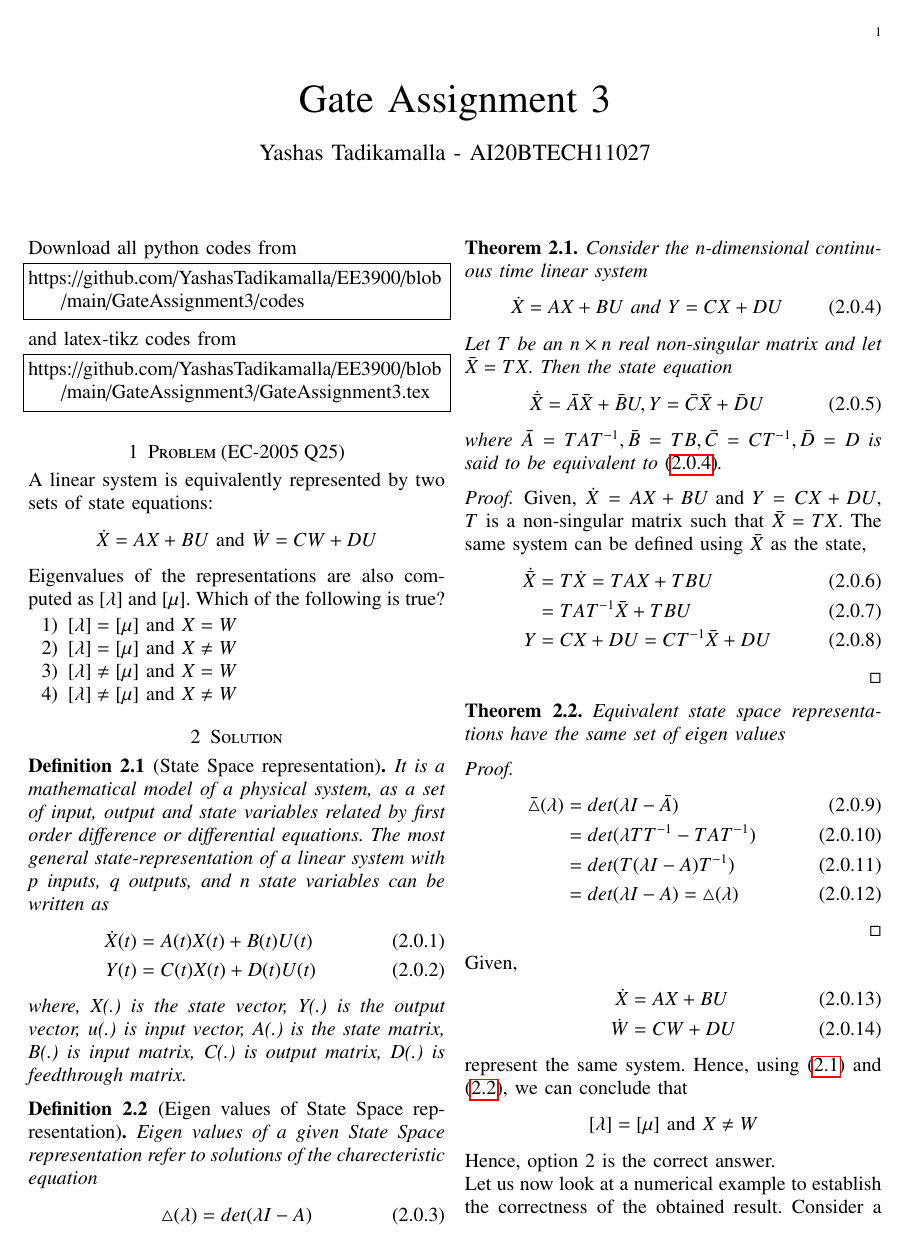
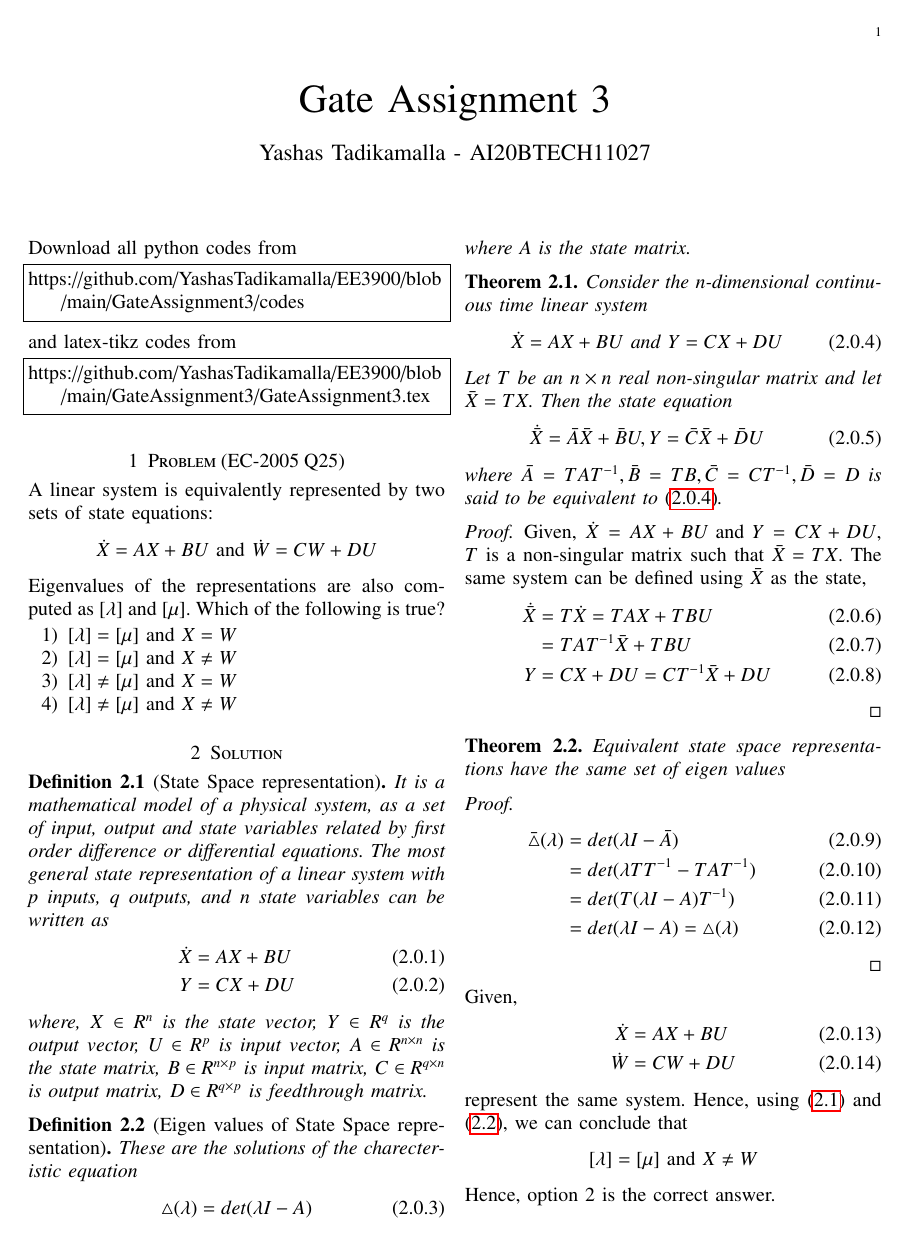
Before and after one commit to YashasTadikamalla/EE3900, a LaTeX problem sheet (GateAssignment3/GateAssignment3.tex): page 1 of 2. Compiled offline with pdfLaTeX.

Commit message:
Defined eigen values of representation

```diff
--- a/GateAssignment3/GateAssignment3.tex
+++ b/GateAssignment3/GateAssignment3.tex
@@ -146,18 +146,19 @@ Eigenvalues of the representations are also computed as $[\lambda]$ and $[\mu]$.
 \end{enumerate}
 \section{Solution}
 \begin{definition}[State Space representation]
-It is a mathematical model of a physical system, as a set of input, output and state variables related by first order difference or differential equations. The most general state-representation of a linear system with p inputs, q outputs, and n state variables can be written as
+It is a mathematical model of a physical system, as a set of input, output and state variables related by first order difference or differential equations. The most general state representation of a linear system with p inputs, q outputs, and n state variables can be written as
 \begin{align}
-    \dot X(t)&=A(t)X(t)+B(t)U(t)\\
-    Y(t)&=C(t)X(t)+D(t)U(t)
+    \dot X&=AX+BU\\
+    Y&=CX+DU
 \end{align}
-where, X(.) is the state vector, Y(.) is the output vector, u(.) is input vector, A(.) is the state matrix, B(.) is input matrix, C(.) is output matrix, D(.) is feedthrough matrix.
+where, $X\in R^n$ is the state vector, $Y\in R^q$ is the output vector, $U\in R^p$ is input vector, $A\in R^{n\times n}$ is the state matrix, $B\in R^{n\times p}$ is input matrix, $C\in R^{q\times n}$ is output matrix, $D\in R^{q\times p}$ is feedthrough matrix.
 \end{definition}
 \begin{definition}[Eigen values of State Space representation]
-Eigen values of a given State Space representation refer to solutions of the charecteristic equation
+These are the solutions of the charecteristic equation
 \begin{align}
     \triangle(\lambda)=det(\lambda I-A)
 \end{align}
+where A is the state matrix.
 \end{definition}
 \begin{theorem}
 Consider the n-dimensional continuous time linear system
```
Also changed, not shown: GateAssignment3/GateAssignment3.pdf, GateAssignment3/GateAssignment3.tex (4 more changed lines).
